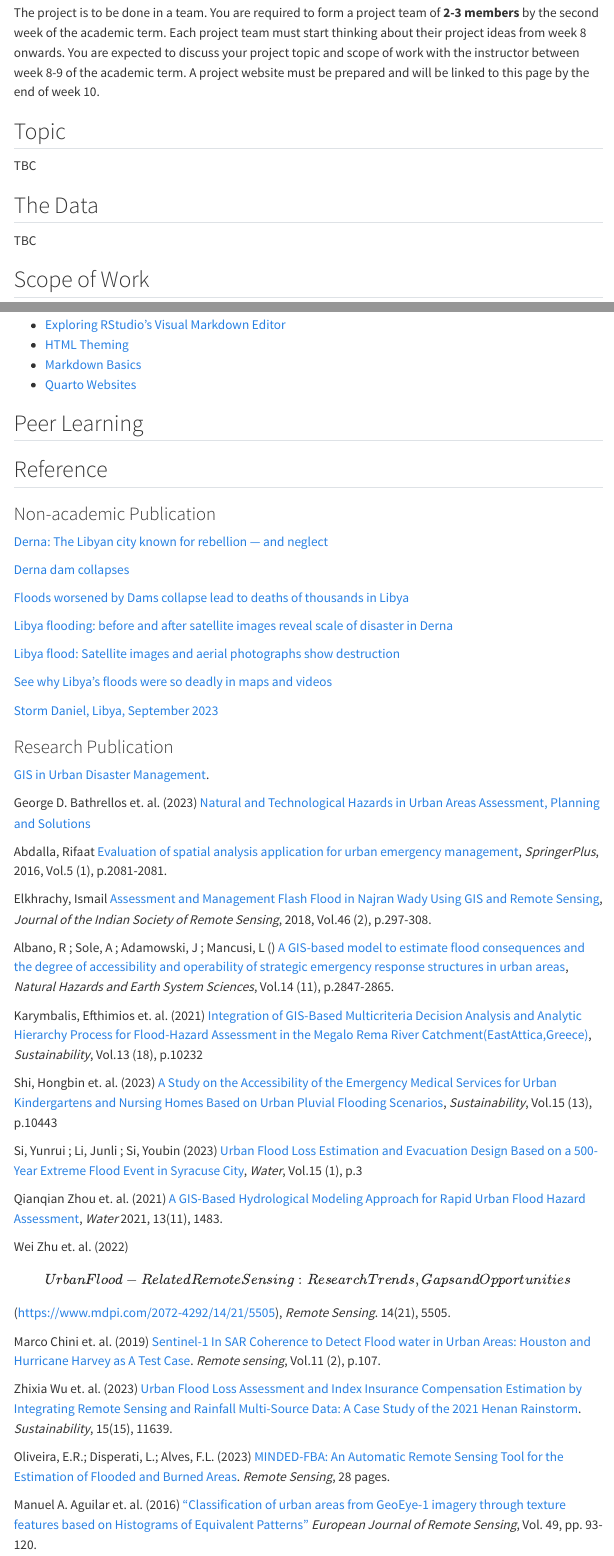
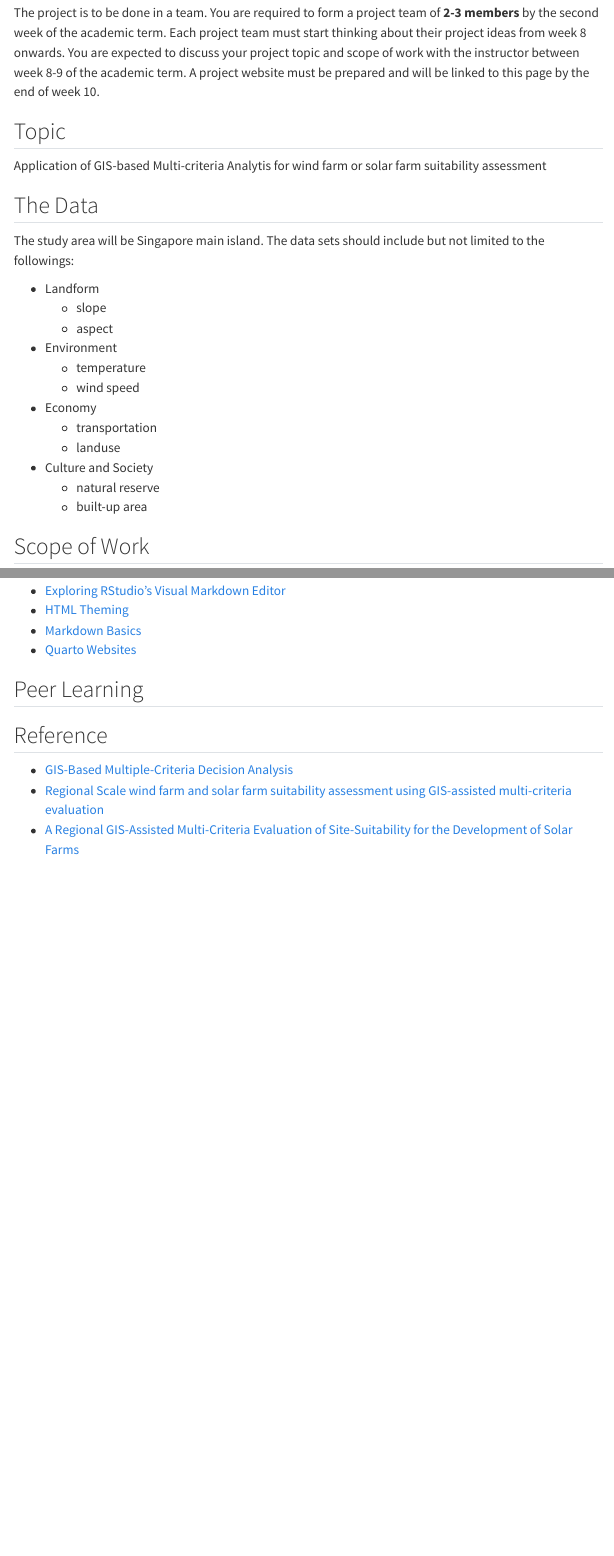
Before and after one commit to tskam/SMT201-AY2024-25T2, a Quarto document (GISproject.qmd): the page in a window 1100 px wide, from 270 px down, and a second part further down, joined at a grey line. Rendered offline with R 4.5, knitr and Pandoc in place of Quarto, with nearby package versions; menus at the side of the page are left out.

Commit message:
Commit after revising GIS project page.

```diff
--- a/GISproject.qmd
+++ b/GISproject.qmd
@@ -19,11 +19,24 @@ The project is to be done in a team. You are required to form a project team of
 
 ## Topic
 
-TBC
+Application of GIS-based Multi-criteria Analytis for wind farm or solar farm suitability assessment
 
 ## The Data
 
-TBC
+The study area will be Singapore main island.  The data sets should include but not limited to the followings:
+
+- Landform
+    - slope
+    - aspect
+- Environment
+    - temperature
+    - wind speed
+- Economy
+    - transportation
+    - landuse
+- Culture and Society
+    - natural reserve
+    - built-up area
 
 ## Scope of Work
 
@@ -209,52 +222,9 @@ Note that the following examples are for references purposes. You are urged to u
 
 ## Peer Learning
 
-
-
 ## Reference
 
-### Non-academic Publication
-
-[Derna: The Libyan city known for rebellion --- and neglect](https://www.dw.com/en/derna-the-libyan-city-known-for-rebellion-and-neglect/a-66822261)
-
-[Derna dam collapses](https://en.wikipedia.org/wiki/Derna_dam_collapses)
-
-[Floods worsened by Dams collapse lead to deaths of thousands in Libya](https://sandrp.in/2023/09/13/floods-worsened-by-dams-collapse-lead-to-deaths-of-thousands-in-libya/)
-
-[Libya flooding: before and after satellite images reveal scale of disaster in Derna](https://www.theguardian.com/world/2023/sep/13/libya-flooding-before-and-after-satellite-images-northeastern-floods-derna)
-
-[Libya flood: Satellite images and aerial photographs show destruction](https://www.bbc.com/news/world-africa-66807956)
-
-[See why Libya's floods were so deadly in maps and videos](https://www.washingtonpost.com/world/2023/09/12/deadly-libya-flooding-cause/)
-
-[Storm Daniel, Libya, September 2023](https://storymaps.arcgis.com/stories/e451e32a054847469b1c1c731a8e5cff)
-
-### Research Publication
-
-[GIS in Urban Disaster Management](https://www.researchgate.net/publication/282287006_GIS_in_urban_disaster_management).
-
-George D. Bathrellos et. al. (2023) [Natural and Technological Hazards in Urban Areas Assessment, Planning and Solutions](https://www.mdpi.com/books/book/6614)
-
-Abdalla, Rifaat [Evaluation of spatial analysis application for urban emergency management](https://springerplus.springeropen.com/articles/10.1186/s40064-016-3723-y), *SpringerPlus*, 2016, Vol.5 (1), p.2081-2081.
-
-Elkhrachy, Ismail [Assessment and Management Flash Flood in Najran Wady Using GIS and Remote Sensing](https://search.library.smu.edu.sg/discovery/fulldisplay?docid=cdi_proquest_journals_2007703386&context=PC&vid=65SMU_INST:SMU_NUI&lang=en&search_scope=Everything&adaptor=Primo%20Central&tab=Everything&query=any%2Ccontains%2CGIS%20for%20urban%20flood%20emergency%20management&offset=0), *Journal of the Indian Society of Remote Sensing*, 2018, Vol.46 (2), p.297-308.
-
-Albano, R ; Sole, A ; Adamowski, J ; Mancusi, L () [A GIS-based model to estimate flood consequences and the degree of accessibility and operability of strategic emergency response structures in urban areas](https://search.library.smu.edu.sg/view/action/uresolver.do?operation=resolveService&package_service_id=5332606640002601&institutionId=2601&customerId=2600&VE=true), *Natural Hazards and Earth System Sciences*, Vol.14 (11), p.2847-2865.
-
-Karymbalis, Efthimios et. al. (2021) [Integration of GIS-Based Multicriteria Decision Analysis and Analytic Hierarchy Process for Flood-Hazard Assessment in the Megalo Rema River Catchment(EastAttica,Greece)](https://www.mdpi.com/2071-1050/13/18/10232), *Sustainability*, Vol.13 (18), p.10232
-
-Shi, Hongbin et. al. (2023) [A Study on the Accessibility of the Emergency Medical Services for Urban Kindergartens and Nursing Homes Based on Urban Pluvial Flooding Scenarios](https://www.mdpi.com/2071-1050/15/13/10443), *Sustainability*, Vol.15 (13), p.10443
-
-Si, Yunrui ; Li, Junli ; Si, Youbin (2023) [Urban Flood Loss Estimation and Evacuation Design Based on a 500-Year Extreme Flood Event in Syracuse City](https://www.mdpi.com/2073-4441/15/1/3), *Water*, Vol.15 (1), p.3
-
-Qianqian Zhou et. al. (2021) [A GIS-Based Hydrological Modeling Approach for Rapid Urban Flood Hazard Assessment](https://www.mdpi.com/2073-4441/13/11/1483), *Water* 2021, 13(11), 1483.
-
-Wei Zhu et. al. (2022) \[Urban Flood-Related Remote Sensing: Research Trends, Gaps and Opportunities\] (https://www.mdpi.com/2072-4292/14/21/5505), *Remote Sensing*. 14(21), 5505.
-
-Marco Chini et. al. (2019) [Sentinel-1 In SAR Coherence to Detect Flood water in Urban Areas: Houston and Hurricane Harvey as A Test Case](https://www.mdpi.com/2072-4292/11/2/107). *Remote sensing*, Vol.11 (2), p.107.
-
-Zhixia Wu et. al. (2023) [Urban Flood Loss Assessment and Index Insurance Compensation Estimation by Integrating Remote Sensing and Rainfall Multi-Source Data: A Case Study of the 2021 Henan Rainstorm](https://www.mdpi.com/2071-1050/15/15/11639). *Sustainability*, 15(15), 11639.
-
-Oliveira, E.R.; Disperati, L.; Alves, F.L. (2023) [MINDED-FBA: An Automatic Remote Sensing Tool for the Estimation of Flooded and Burned Areas](https://www.mdpi.com/2072-4292/15/3/724). *Remote Sensing*, 28 pages.
-
-Manuel A. Aguilar et. al. (2016) ["Classification of urban areas from GeoEye-1 imagery through texture features based on Histograms of Equivalent Patterns"](https://www.tandfonline.com/doi/abs/10.5721/EuJRS20164906) *European Journal of Remote Sensing*, Vol. 49, pp. 93-120.
+- [GIS-Based Multiple-Criteria Decision Analysis](https://www.researchgate.net/publication/227670445_GIS-Based_Multiple-Criteria_Decision_Analysis)
+- [Regional Scale wind farm and solar farm suitability assessment using
+GIS-assisted multi-criteria evaluation](https://www.researchgate.net/publication/273159235_Regional_Scale_wind_farm_and_solar_farm_suitability_assessment_using_GIS-assisted_multi-criteria_evaluation)
+- [A Regional GIS-Assisted Multi-Criteria Evaluation of Site-Suitability for the Development of Solar Farms](https://www.mdpi.com/2073-445X/10/2/217)
```
Also changed, not shown: GISproject.qmd (4 more changed lines), 3 other files.
